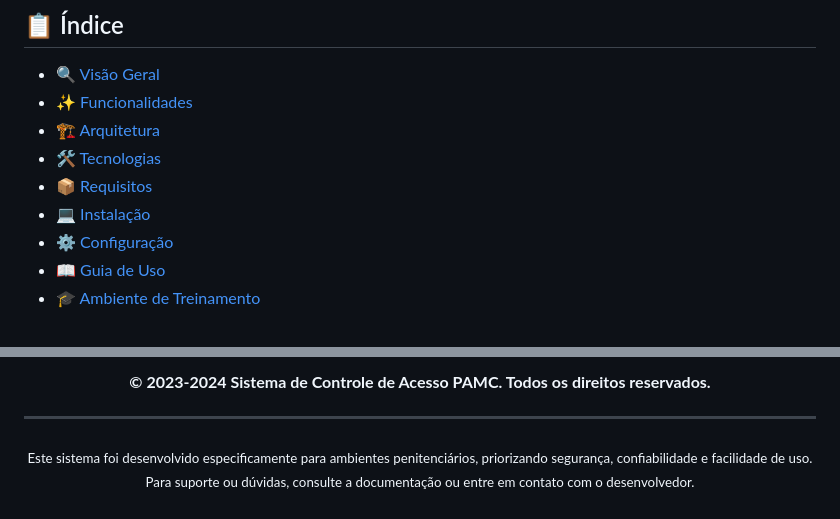
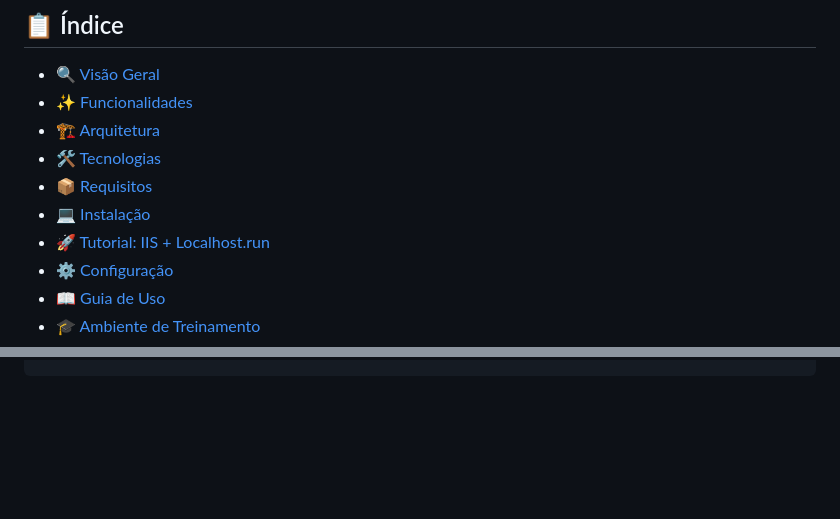
Before and after one commit to A-Assuncao/controle-acesso-PAMC, a Markdown page: README.md, 2 parts joined by grey strips. Drawn GitHub-style; blank space fills up the shorter version.

```diff
--- a/README.md
+++ b/README.md
@@ -23,6 +23,7 @@
 - [🛠 Tecnologias](#-tecnologias)
 - [📦 Requisitos](#-requisitos)
 - [💻 Instalação](#-instalação)
+- [🚀 Tutorial: IIS + Localhost.run](#-tutorial-iis--localhostrun)
 - [⚙️ Configuração](#-configuração)
 - [📖 Guia de Uso](#-guia-de-uso)
 - [🎓 Ambiente de Treinamento](#-ambiente-de-treinamento)
@@ -822,7 +755,0 @@ Contribuições são bem-vindas! Por favor:
-**© 2023-2024 Sistema de Controle de Acesso PAMC. Todos os direitos reservados.**
-
----
-
-<sub>Este sistema foi desenvolvido especificamente para ambientes penitenciários, priorizando segurança, confiabilidade e facilidade de uso. Para suporte ou dúvidas, consulte a documentação ou entre em contato com o desenvolvedor.</sub>
-
-</div>
```
Also changed, not shown: other parts of README.md (+40 -107 lines), TUTORIAL_IIS_LOCALHOST_RUN.md (added, +413 -0 lines).
